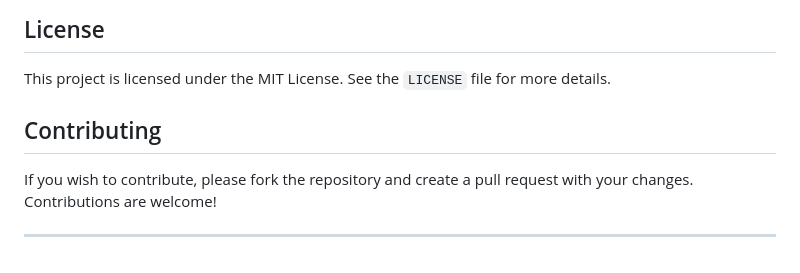
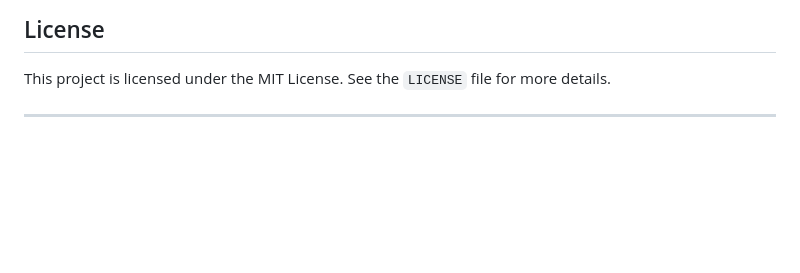
Before and after one commit to Umit-Yilmaz/CryptoAdvisorBot, a Markdown page: README.md, the part around the change. GitHub-like rendering; blank space fills up the shorter version.

```diff
--- a/README.md
+++ b/README.md
@@ -103,8 +103,4 @@ This project is a web-based tool that fetches and displays cryptocurrency data,
 
 This project is licensed under the MIT License. See the `LICENSE` file for more details.
 
-## Contributing
-
-If you wish to contribute, please fork the repository and create a pull request with your changes. Contributions are welcome!
-
 ---
```
